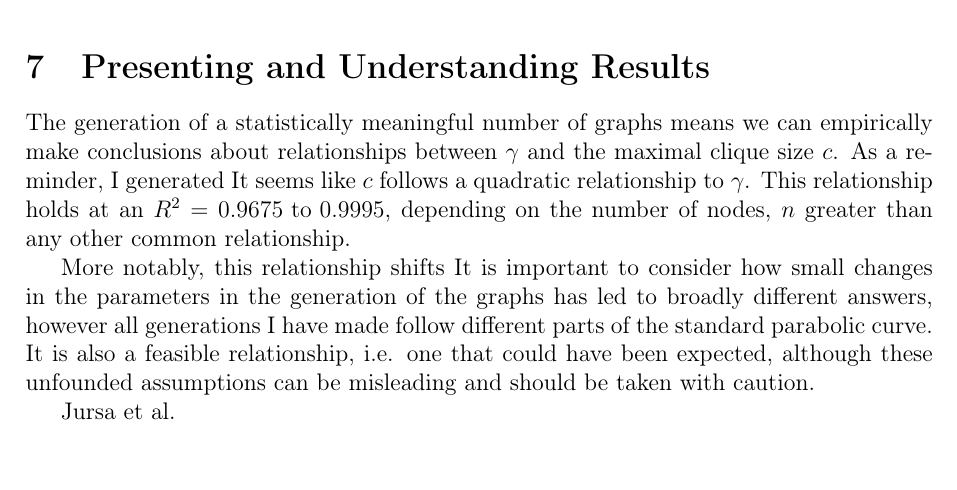
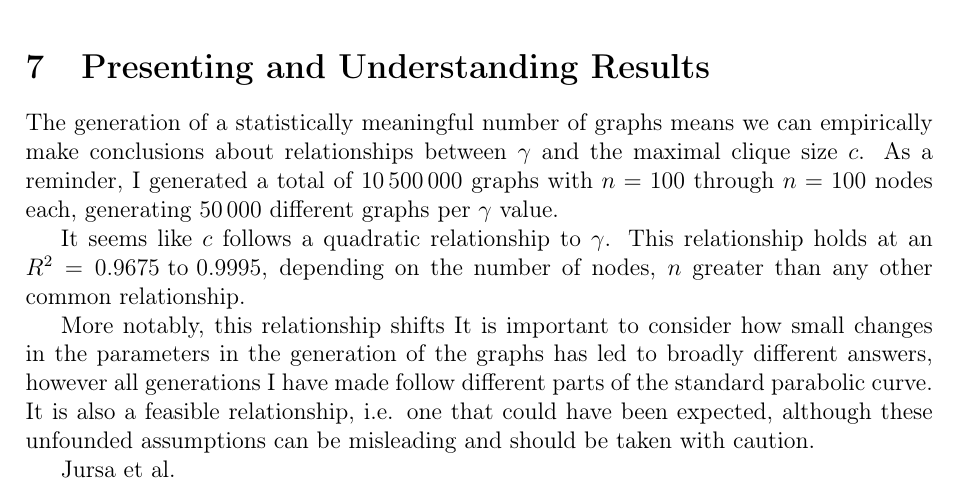
Before and after one commit to informatiky/LaTeX, a LaTeX document (Extended Essay/Johannes - Mathematics Extended Essay - Probabilistic method.tex): part of page 15 of 17, cut so that both start at the same text, the shorter picture padded with empty space. Compiled offline with pdfLaTeX.

Commit message:
Auto-commit: 2026-09-13 16:43:00

```diff
--- a/Extended Essay/Johannes - Mathematics Extended Essay - Probabilistic method.tex
+++ b/Extended Essay/Johannes - Mathematics Extended Essay - Probabilistic method.tex
@@ -790,7 +790,9 @@ If we were to draw it, this would be the result:
 
 % After generating a statistically meaningful number of graphs we can conclude that empirical data is in line with literature. The small deviation in maximal clique sizes can be explained by the findings of \textit{cite here} paper. It is important to note, however, that there is a large number of
 
-The generation of a statistically meaningful number of graphs means we can empirically make conclusions about relationships between \( \gamma \) and the maximal clique size \( c \). As a reminder, I generated  It seems like \( c \) follows a quadratic relationship to \( \gamma \). This relationship holds at an \( R^2 = 0.9675 \text{ to } 0.9995 \), depending on the number of nodes, \(n\) greater than any other common relationship.
+The generation of a statistically meaningful number of graphs means we can empirically make conclusions about relationships between \( \gamma \) and the maximal clique size \( c \). As a reminder, I generated a total of \(\num{10500000}\) graphs with \( n =100\) through \( n =100\) nodes each, generating \(\num{50000}\) different graphs per \( \gamma \) value.
+
+It seems like \( c \) follows a quadratic relationship to \( \gamma \). This relationship holds at an \( R^2 = 0.9675 \text{ to } 0.9995 \), depending on the number of nodes, \(n\) greater than any other common relationship.
 
 More notably, this relationship shifts It is important to consider how small changes in the parameters in the generation of the graphs has led to broadly different answers, however all generations I have made follow different parts of the standard parabolic curve. It is also a feasible relationship, i.e. one that could have been expected, although these unfounded assumptions can be misleading and should be taken with caution.
 
```
